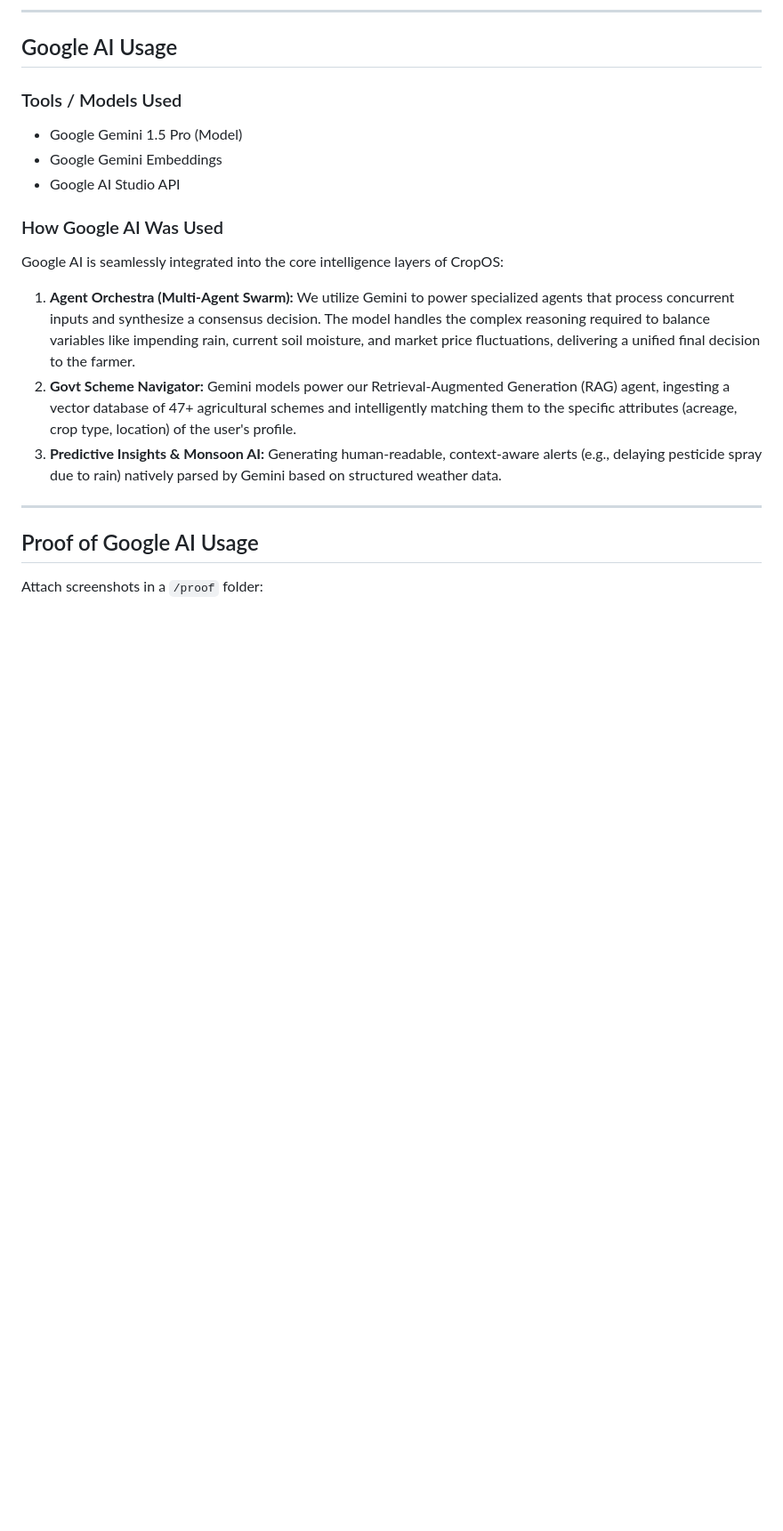
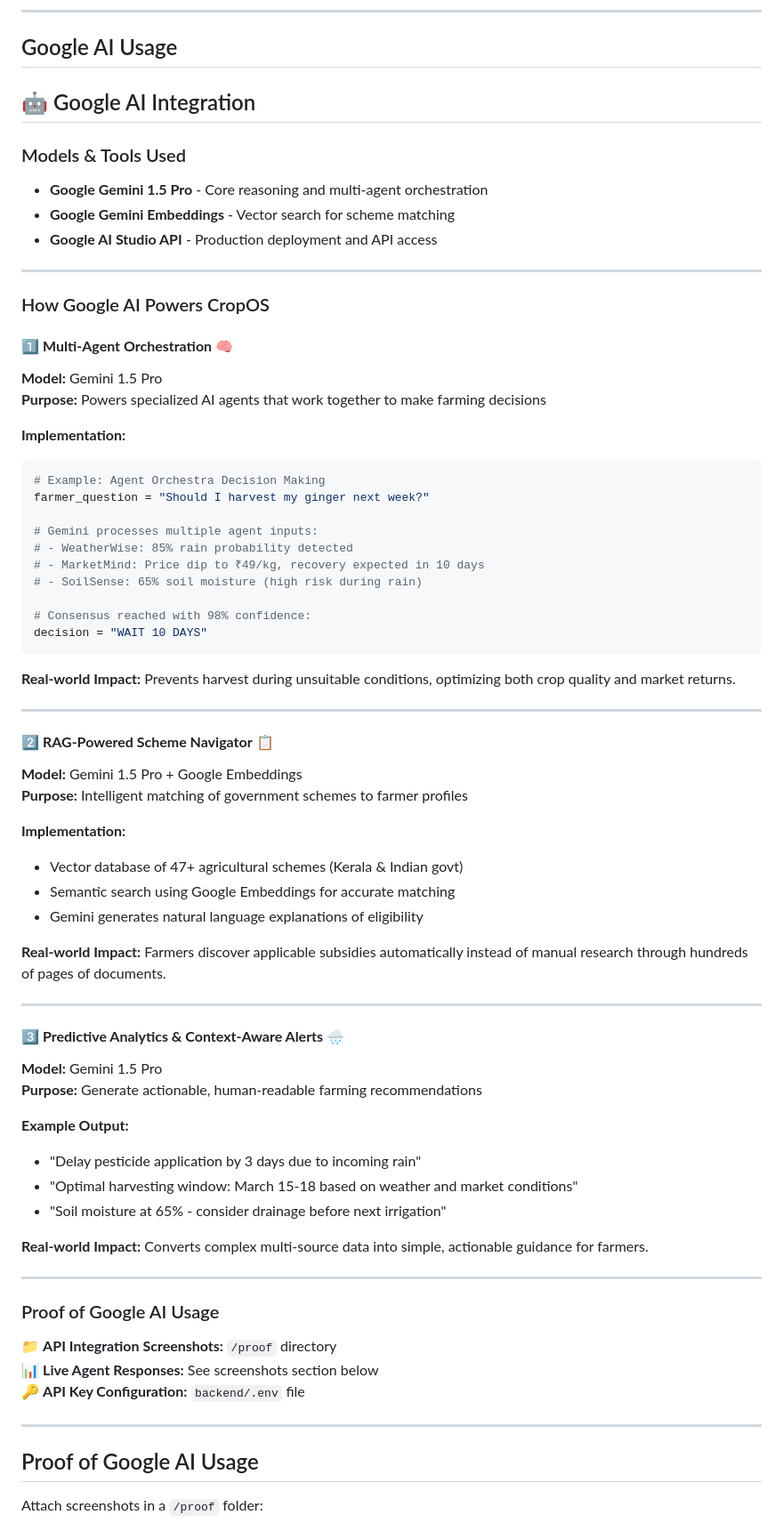
Before and after one commit to keerthana207-tech/antigravity, a Markdown page: README.md, the part around the change. Shown at 89% size. GitHub-like rendering; blank space fills up the shorter version.

````diff
--- a/README.md
+++ b/README.md
@@ -62,16 +62,74 @@ Immutable ledger features utilizing Web3 technology for logging farm activities,
 
 ---
 ## Google AI Usage
-### Tools / Models Used
-- Google Gemini 1.5 Pro (Model)
-- Google Gemini Embeddings
-- Google AI Studio API
+## 🤖 Google AI Integration
 
-### How Google AI Was Used
-Google AI is seamlessly integrated into the core intelligence layers of CropOS:
-1. **Agent Orchestra (Multi-Agent Swarm):** We utilize Gemini to power specialized agents that process concurrent inputs and synthesize a consensus decision. The model handles the complex reasoning required to balance variables like impending rain, current soil moisture, and market price fluctuations, delivering a unified final decision to the farmer.
-2. **Govt Scheme Navigator:** Gemini models power our Retrieval-Augmented Generation (RAG) agent, ingesting a vector database of 47+ agricultural schemes and intelligently matching them to the specific attributes (acreage, crop type, location) of the user's profile.
-3. **Predictive Insights & Monsoon AI:** Generating human-readable, context-aware alerts (e.g., delaying pesticide spray due to rain) natively parsed by Gemini based on structured weather data.
+### Models & Tools Used
+
+- **Google Gemini 1.5 Pro** - Core reasoning and multi-agent orchestration
+- **Google Gemini Embeddings** - Vector search for scheme matching
+- **Google AI Studio API** - Production deployment and API access
+
+---
+
+### How Google AI Powers CropOS
+
+#### 1️⃣ **Multi-Agent Orchestration** 🧠
+
+**Model:** Gemini 1.5 Pro
+**Purpose:** Powers specialized AI agents that work together to make farming decisions
+
+**Implementation:**
+```python
+# Example: Agent Orchestra Decision Making
+farmer_question = "Should I harvest my ginger next week?"
+
+# Gemini processes multiple agent inputs:
+# - WeatherWise: 85% rain probability detected
+# - MarketMind: Price dip to ₹49/kg, recovery expected in 10 days
+# - SoilSense: 65% soil moisture (high risk during rain)
+
+# Consensus reached with 98% confidence:
+decision = "WAIT 10 DAYS"
+```
+
+**Real-world Impact:** Prevents harvest during unsuitable conditions, optimizing both crop quality and market returns.
+
+---
+
+#### 2️⃣ **RAG-Powered Scheme Navigator** 📋
+
+**Model:** Gemini 1.5 Pro + Google Embeddings
+**Purpose:** Intelligent matching of government schemes to farmer profiles
+
+**Implementation:**
+- Vector database of 47+ agricultural schemes (Kerala & Indian govt)
+- Semantic search using Google Embeddings for accurate matching
+- Gemini generates natural language explanations of eligibility
+
+**Real-world Impact:** Farmers discover applicable subsidies automatically instead of manual research through hundreds of pages of documents.
+
+---
+
+#### 3️⃣ **Predictive Analytics & Context-Aware Alerts** 🌧️
+
+**Model:** Gemini 1.5 Pro
+**Purpose:** Generate actionable, human-readable farming recommendations
+
+**Example Output:**
+- "Delay pesticide application by 3 days due to incoming rain"
+- "Optimal harvesting window: March 15-18 based on weather and market conditions"
+- "Soil moisture at 65% - consider drainage before next irrigation"
+
+**Real-world Impact:** Converts complex multi-source data into simple, actionable guidance for farmers.
+
+---
+
+### Proof of Google AI Usage
+
+📁 **API Integration Screenshots:** `/proof` directory
+📊 **Live Agent Responses:** See screenshots section below
+🔑 **API Key Configuration:** `backend/.env` file
 
 ---
 
````
